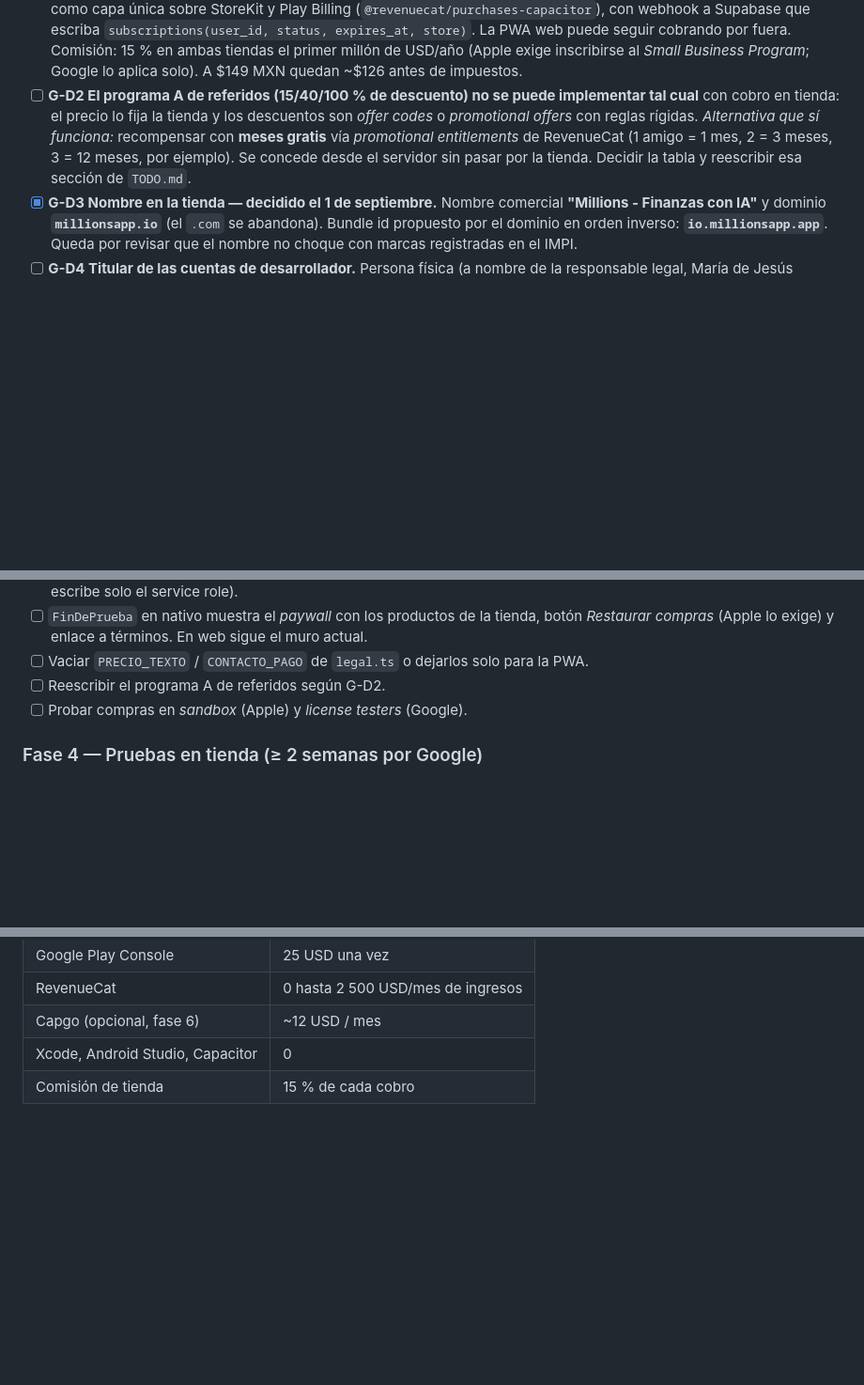
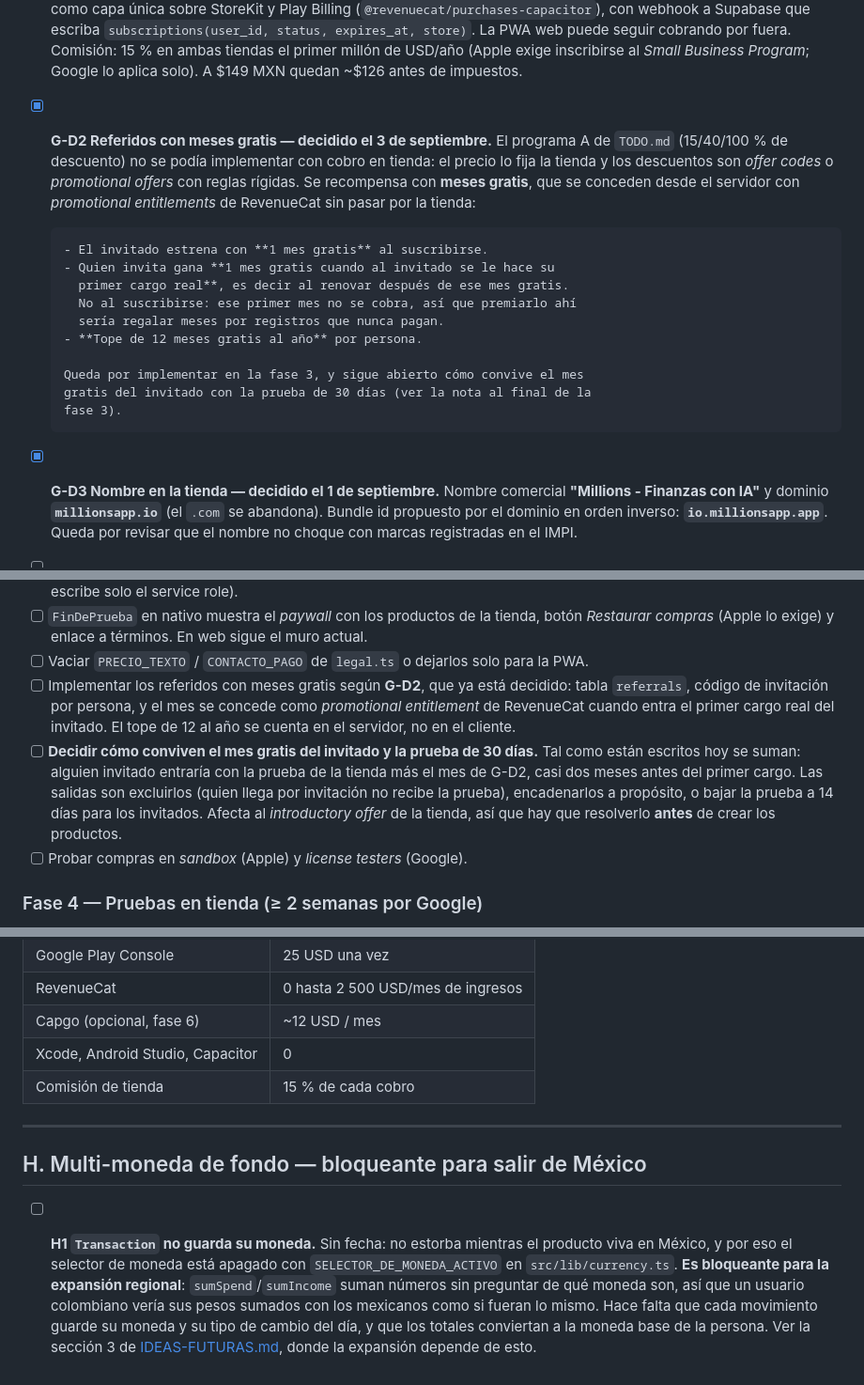
Before and after one commit to Jeshualapizco1/millions-app, a Markdown page: PENDIENTES.md, 3 parts joined by grey strips. Shown at 94% size. Drawn GitHub-style; blank space fills up the shorter version.

```diff
--- a/PENDIENTES.md
+++ b/PENDIENTES.md
@@ -95,13 +95,23 @@ Estas decisiones afectan cosas ya tomadas en `TODO.md` y hay que resolverlas
       Comisión: 15 % en ambas tiendas el primer millón de USD/año (Apple exige
       inscribirse al *Small Business Program*; Google lo aplica solo).
       A $149 MXN quedan ~$126 antes de impuestos.
-- [ ] **G-D2 El programa A de referidos (15/40/100 % de descuento) no se puede
-      implementar tal cual** con cobro en tienda: el precio lo fija la tienda y
-      los descuentos son *offer codes* o *promotional offers* con reglas
-      rígidas. *Alternativa que sí funciona:* recompensar con **meses gratis**
-      vía *promotional entitlements* de RevenueCat (1 amigo = 1 mes, 2 = 3
-      meses, 3 = 12 meses, por ejemplo). Se concede desde el servidor sin pasar
-      por la tienda. Decidir la tabla y reescribir esa sección de `TODO.md`.
+- [x] **G-D2 Referidos con meses gratis — decidido el 3 de septiembre.** El
+      programa A de `TODO.md` (15/40/100 % de descuento) no se podía
+      implementar con cobro en tienda: el precio lo fija la tienda y los
+      descuentos son *offer codes* o *promotional offers* con reglas rígidas.
+      Se recompensa con **meses gratis**, que se conceden desde el servidor
+      con *promotional entitlements* de RevenueCat sin pasar por la tienda:
+
+      - El invitado estrena con **1 mes gratis** al suscribirse.
+      - Quien invita gana **1 mes gratis cuando al invitado se le hace su
+        primer cargo real**, es decir al renovar después de ese mes gratis.
+        No al suscribirse: ese primer mes no se cobra, así que premiarlo ahí
+        sería regalar meses por registros que nunca pagan.
+      - **Tope de 12 meses gratis al año** por persona.
+
+      Queda por implementar en la fase 3, y sigue abierto cómo convive el mes
+      gratis del invitado con la prueba de 30 días (ver la nota al final de la
+      fase 3).
 - [x] **G-D3 Nombre en la tienda — decidido el 1 de septiembre.** Nombre
       comercial **"Millions - Finanzas con IA"** y dominio **`millionsapp.io`**
       (el `.com` se abandona). Bundle id propuesto por el dominio en orden
@@ -272,7 +282,18 @@ Falta, y es en tu máquina o en paneles:
       En web sigue el muro actual.
 - [ ] Vaciar `PRECIO_TEXTO` / `CONTACTO_PAGO` de `legal.ts` o dejarlos solo
       para la PWA.
-- [ ] Reescribir el programa A de referidos según G-D2.
+- [ ] Implementar los referidos con meses gratis según **G-D2**, que ya está
+      decidido: tabla `referrals`, código de invitación por persona, y el mes
+      se concede como *promotional entitlement* de RevenueCat cuando entra el
+      primer cargo real del invitado. El tope de 12 al año se cuenta en el
+      servidor, no en el cliente.
+- [ ] **Decidir cómo conviven el mes gratis del invitado y la prueba de 30
+      días.** Tal como están escritos hoy se suman: alguien invitado entraría
+      con la prueba de la tienda más el mes de G-D2, casi dos meses antes del
+      primer cargo. Las salidas son excluirlos (quien llega por invitación no
+      recibe la prueba), encadenarlos a propósito, o bajar la prueba a 14 días
+      para los invitados. Afecta al *introductory offer* de la tienda, así que
+      hay que resolverlo **antes** de crear los productos.
 - [ ] Probar compras en *sandbox* (Apple) y *license testers* (Google).
 
 ### Fase 4 — Pruebas en tienda (≥ 2 semanas por Google)
@@ -324,3 +345,18 @@ Seis a ocho semanas hasta estar en las dos tiendas, si la fase 0 arranca hoy.
 | Capgo (opcional, fase 6) | ~12 USD / mes |
 | Xcode, Android Studio, Capacitor | 0 |
 | Comisión de tienda | 15 % de cada cobro |
+
+---
+
+## H. Multi-moneda de fondo — bloqueante para salir de México
+
+- [ ] **H1 `Transaction` no guarda su moneda.** Sin fecha: no estorba mientras
+      el producto viva en México, y por eso el selector de moneda está apagado
+      con `SELECTOR_DE_MONEDA_ACTIVO` en `src/lib/currency.ts`. **Es
+      bloqueante para la expansión regional**: `sumSpend`/`sumIncome` suman
+      números sin preguntar de qué moneda son, así que un usuario colombiano
+      vería sus pesos sumados con los mexicanos como si fueran lo mismo. Hace
+      falta que cada movimiento guarde su moneda y su tipo de cambio del día,
+      y que los totales conviertan a la moneda base de la persona. Ver la
+      sección 3 de [IDEAS-FUTURAS.md](IDEAS-FUTURAS.md), donde la expansión
+      depende de esto.
```
Also changed, not shown: IDEAS-FUTURAS.md (+23 -15 lines), TODO.md (+24 -28 lines).
